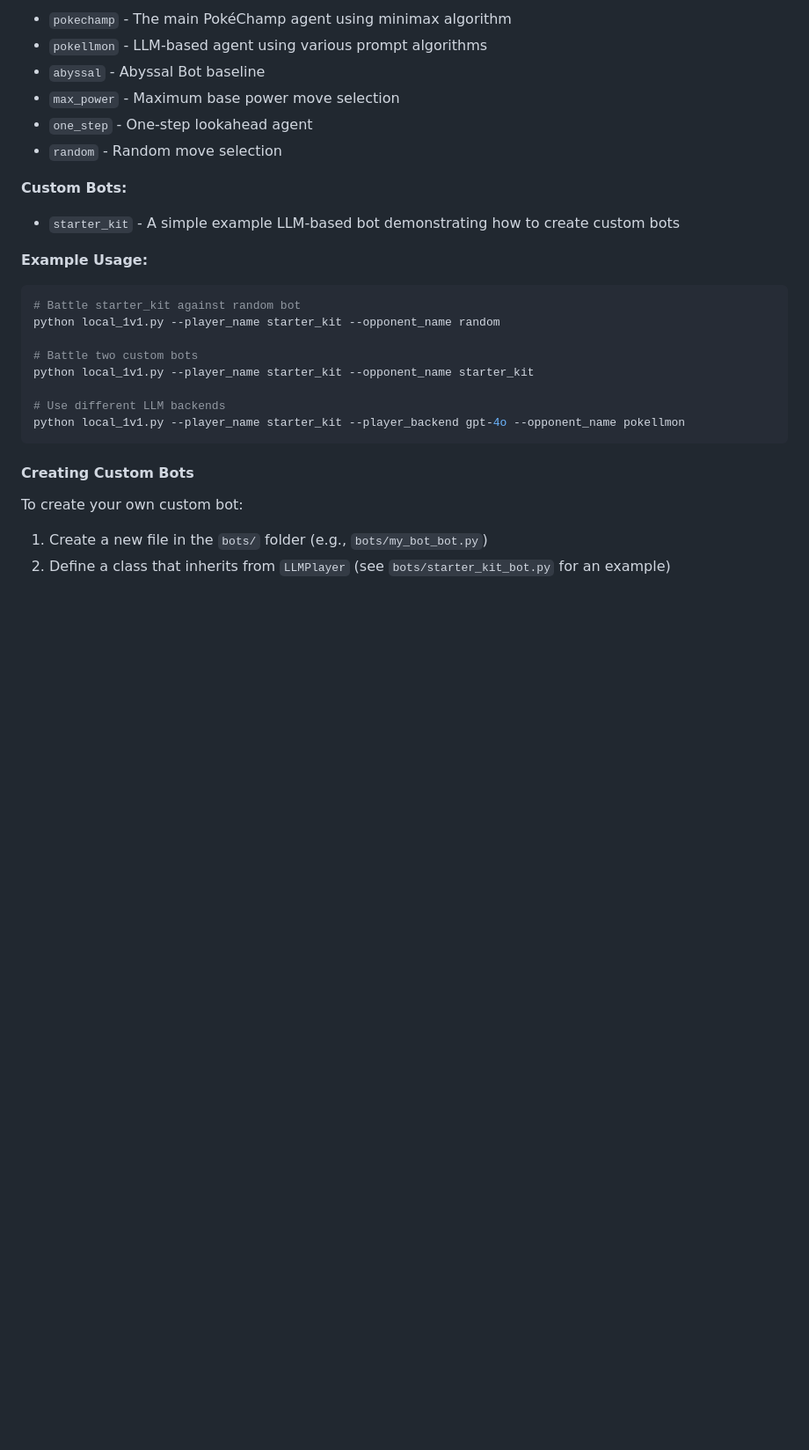
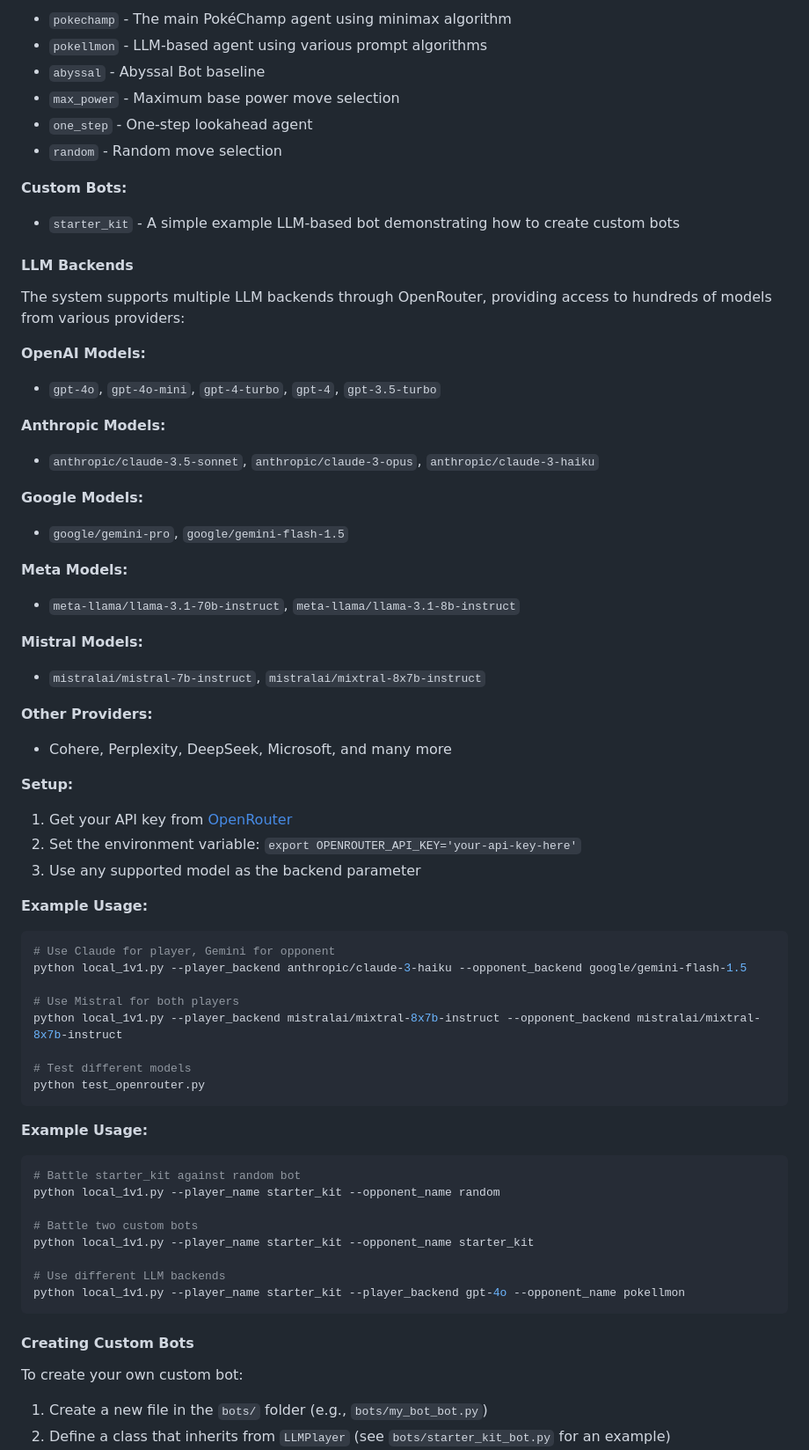
Before and after one commit to sethkarten/pokechamp, a Markdown page: README.md, the part around the change printed below. Shown: that part at 88% size. Rendered like a GitHub page; blank space fills up the shorter version.

````diff
--- a/README.md
+++ b/README.md
@@ -65,6 +72,45 @@ The system includes several built-in bots and supports custom bots from the `bot
 
 **Custom Bots:**
 - `starter_kit` - A simple example LLM-based bot demonstrating how to create custom bots
+
+#### LLM Backends
+
+The system supports multiple LLM backends through OpenRouter, providing access to hundreds of models from various providers:
+
+**OpenAI Models:**
+- `gpt-4o`, `gpt-4o-mini`, `gpt-4-turbo`, `gpt-4`, `gpt-3.5-turbo`
+
+**Anthropic Models:**
+- `anthropic/claude-3.5-sonnet`, `anthropic/claude-3-opus`, `anthropic/claude-3-haiku`
+
+**Google Models:**
+- `google/gemini-pro`, `google/gemini-flash-1.5`
+
+**Meta Models:**
+- `meta-llama/llama-3.1-70b-instruct`, `meta-llama/llama-3.1-8b-instruct`
+
+**Mistral Models:**
+- `mistralai/mistral-7b-instruct`, `mistralai/mixtral-8x7b-instruct`
+
+**Other Providers:**
+- Cohere, Perplexity, DeepSeek, Microsoft, and many more
+
+**Setup:**
+1. Get your API key from [OpenRouter](https://openrouter.ai/keys)
+2. Set the environment variable: `export OPENROUTER_API_KEY='your-api-key-here'`
+3. Use any supported model as the backend parameter
+
+**Example Usage:**
+```sh
+# Use Claude for player, Gemini for opponent
+python local_1v1.py --player_backend anthropic/claude-3-haiku --opponent_backend google/gemini-flash-1.5
+
+# Use Mistral for both players
+python local_1v1.py --player_backend mistralai/mixtral-8x7b-instruct --opponent_backend mistralai/mixtral-8x7b-instruct
+
+# Test different models
+python test_openrouter.py
+```
 
 **Example Usage:**
 ```sh
````
Also changed, not shown: other parts of README.md (+7 -0 lines).
